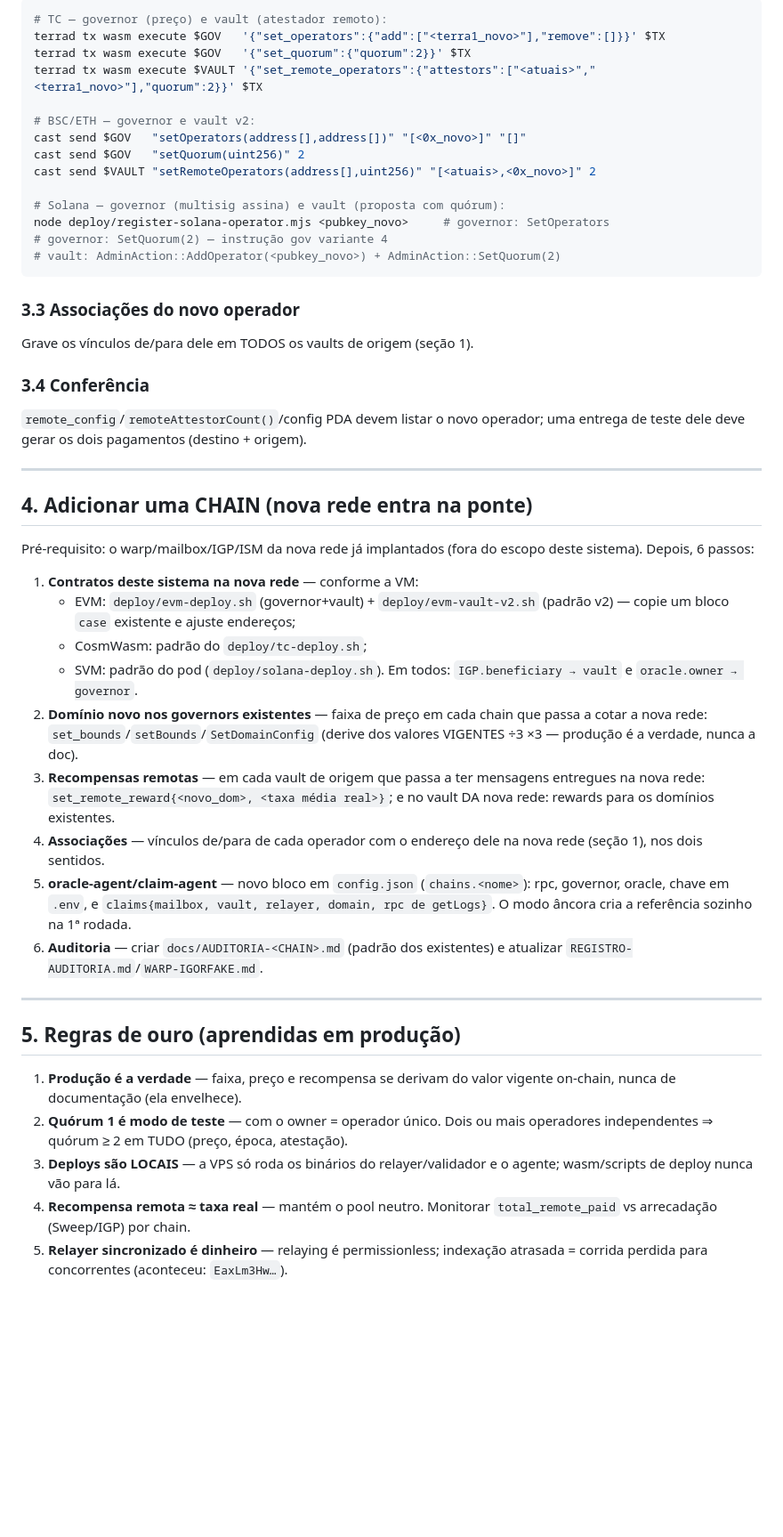
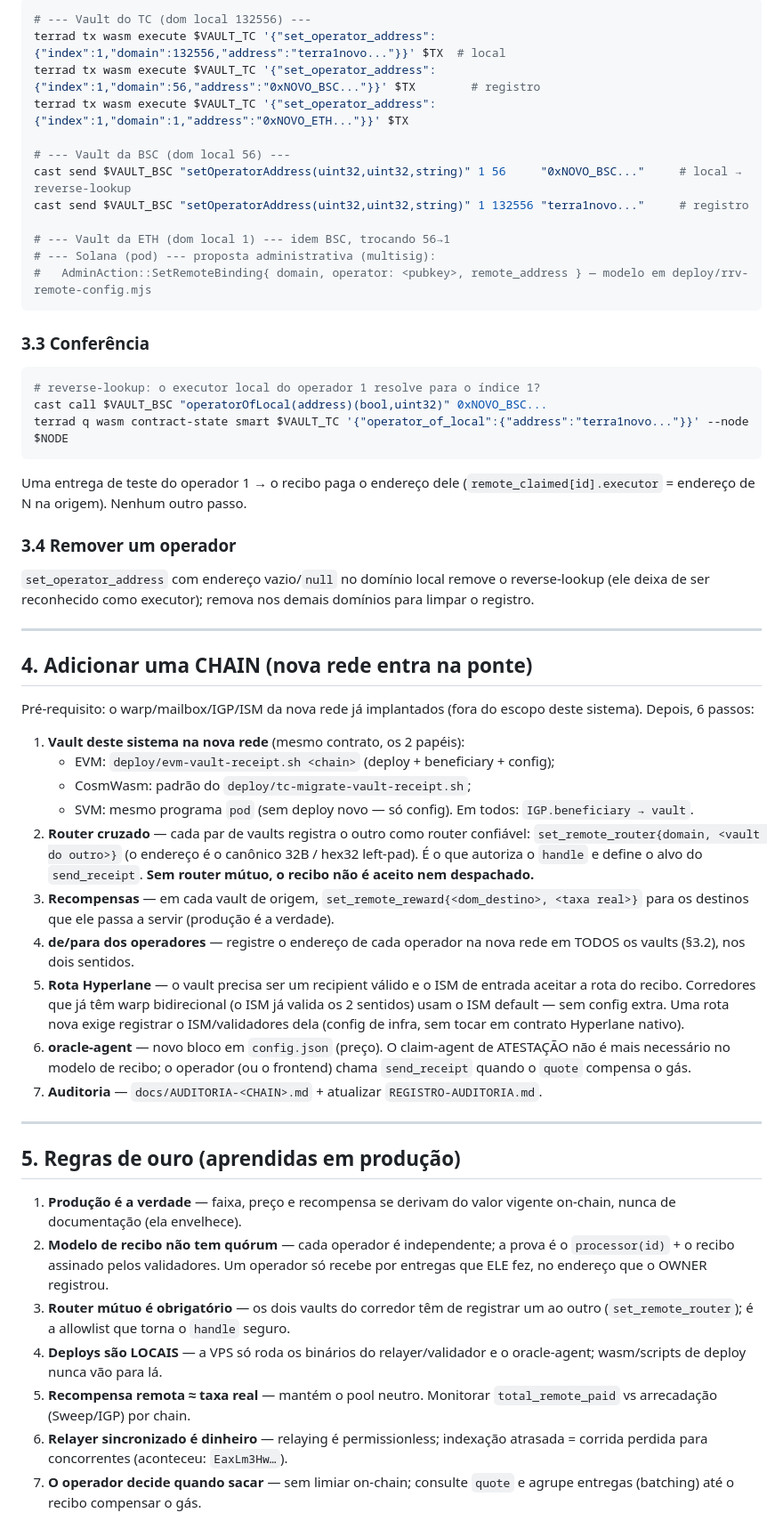
Before and after one commit to terra-classic-hyperlane/proof-of-delivery, a Markdown page: docs/MANUAL-EXPANSAO.md, the part around one of its changes. Shown at 89% size. GitHub-like rendering; blank space fills up the shorter version.

````diff
--- a/docs/MANUAL-EXPANSAO.md
+++ b/docs/MANUAL-EXPANSAO.md
@@ -78,26 +83,31 @@ em verificação cruzada).
 ```bash
-# TC — governor (preço) e vault (atestador remoto):
-terrad tx wasm execute $GOV   '{"set_operators":{"add":["<terra1_novo>"],"remove":[]}}' $TX
-terrad tx wasm execute $GOV   '{"set_quorum":{"quorum":2}}' $TX
-terrad tx wasm execute $VAULT '{"set_remote_operators":{"attestors":["<atuais>","<terra1_novo>"],"quorum":2}}' $TX
+# --- Vault do TC (dom local 132556) ---
+terrad tx wasm execute $VAULT_TC '{"set_operator_address":{"index":1,"domain":132556,"address":"terra1novo..."}}' $TX  # local
+terrad tx wasm execute $VAULT_TC '{"set_operator_address":{"index":1,"domain":56,"address":"0xNOVO_BSC..."}}' $TX        # registro
+terrad tx wasm execute $VAULT_TC '{"set_operator_address":{"index":1,"domain":1,"address":"0xNOVO_ETH..."}}' $TX
 
-# BSC/ETH — governor e vault v2:
-cast send $GOV   "setOperators(address[],address[])" "[<0x_novo>]" "[]"
-cast send $GOV   "setQuorum(uint256)" 2
-cast send $VAULT "setRemoteOperators(address[],uint256)" "[<atuais>,<0x_novo>]" 2
+# --- Vault da BSC (dom local 56) ---
+cast send $VAULT_BSC "setOperatorAddress(uint32,uint32,string)" 1 56     "0xNOVO_BSC..."     # local → reverse-lookup
+cast send $VAULT_BSC "setOperatorAddress(uint32,uint32,string)" 1 132556 "terra1novo..."     # registro
 
-# Solana — governor (multisig assina) e vault (proposta com quórum):
-node deploy/register-solana-operator.mjs <pubkey_novo>     # governor: SetOperators
-# governor: SetQuorum(2) — instrução gov variante 4
-# vault: AdminAction::AddOperator(<pubkey_novo>) + AdminAction::SetQuorum(2)
+# --- Vault da ETH (dom local 1) --- idem BSC, trocando 56→1
+# --- Solana (pod) --- proposta administrativa (multisig):
+#   AdminAction::SetRemoteBinding{ domain, operator: <pubkey>, remote_address } — modelo em deploy/rrv-remote-config.mjs
 ```
 
-### 3.3 Associações do novo operador
-Grave os vínculos de/para dele em TODOS os vaults de origem (seção 1).
+### 3.3 Conferência
+```bash
+# reverse-lookup: o executor local do operador 1 resolve para o índice 1?
+cast call $VAULT_BSC "operatorOfLocal(address)(bool,uint32)" 0xNOVO_BSC...
+terrad q wasm contract-state smart $VAULT_TC '{"operator_of_local":{"address":"terra1novo..."}}' --node $NODE
+```
+Uma entrega de teste do operador 1 → o recibo paga o endereço dele
+(`remote_claimed[id].executor` = endereço de N na origem). Nenhum outro passo.
 
-### 3.4 Conferência
-`remote_config`/`remoteAttestorCount()`/config PDA devem listar o novo operador;
-uma entrega de teste dele deve gerar os dois pagamentos (destino + origem).
+### 3.4 Remover um operador
+`set_operator_address` com endereço vazio/`null` no domínio local remove o
+reverse-lookup (ele deixa de ser reconhecido como executor); remova nos demais
+domínios para limpar o registro.
 
 ---
 
@@ -106,25 +116,28 @@ uma entrega de teste dele deve gerar os dois pagamentos (destino + origem).
 Pré-requisito: o warp/mailbox/IGP/ISM da nova rede já implantados (fora do
 escopo deste sistema). Depois, 6 passos:
 
-1. **Contratos deste sistema na nova rede** — conforme a VM:
-   - EVM: `deploy/evm-deploy.sh` (governor+vault) + `deploy/evm-vault-v2.sh`
-     (padrão v2) — copie um bloco `case` existente e ajuste endereços;
-   - CosmWasm: padrão do `deploy/tc-deploy.sh`;
-   - SVM: padrão do pod (`deploy/solana-deploy.sh`).
-   Em todos: `IGP.beneficiary → vault` e `oracle.owner → governor`.
-2. **Domínio novo nos governors existentes** — faixa de preço em cada chain que
-   passa a cotar a nova rede: `set_bounds`/`setBounds`/`SetDomainConfig`
-   (derive dos valores VIGENTES ÷3 ×3 — produção é a verdade, nunca a doc).
-3. **Recompensas remotas** — em cada vault de origem que passa a ter mensagens
-   entregues na nova rede: `set_remote_reward{<novo_dom>, <taxa média real>}`;
-   e no vault DA nova rede: rewards para os domínios existentes.
-4. **Associações** — vínculos de/para de cada operador com o endereço dele na
-   nova rede (seção 1), nos dois sentidos.
-5. **oracle-agent/claim-agent** — novo bloco em `config.json` (`chains.<nome>`):
-   rpc, governor, oracle, chave em `.env`, e `claims{mailbox, vault, relayer,
-   domain, rpc de getLogs}`. O modo âncora cria a referência sozinho na 1ª rodada.
-6. **Auditoria** — criar `docs/AUDITORIA-<CHAIN>.md` (padrão dos existentes) e
-   atualizar `REGISTRO-AUDITORIA.md`/`WARP-IGORFAKE.md`.
+1. **Vault deste sistema na nova rede** (mesmo contrato, os 2 papéis):
+   - EVM: `deploy/evm-vault-receipt.sh <chain>` (deploy + beneficiary + config);
+   - CosmWasm: padrão do `deploy/tc-migrate-vault-receipt.sh`;
+   - SVM: mesmo programa `pod` (sem deploy novo — só config).
+   Em todos: `IGP.beneficiary → vault`.
+2. **Router cruzado** — cada par de vaults registra o outro como router
+   confiável: `set_remote_router{domain, <vault do outro>}` (o endereço é o
+   canônico 32B / hex32 left-pad). É o que autoriza o `handle` e define o alvo do
+   `send_receipt`. **Sem router mútuo, o recibo não é aceito nem despachado.**
+3. **Recompensas** — em cada vault de origem, `set_remote_reward{<dom_destino>,
+   <taxa real>}` para os destinos que ele passa a servir (produção é a verdade).
+4. **de/para dos operadores** — registre o endereço de cada operador na nova
+   rede em TODOS os vaults (§3.2), nos dois sentidos.
+5. **Rota Hyperlane** — o vault precisa ser um recipient válido e o ISM de
+   entrada aceitar a rota do recibo. Corredores que já têm warp bidirecional
+   (o ISM já valida os 2 sentidos) usam o ISM default — sem config extra. Uma
+   rota nova exige registrar o ISM/validadores dela (config de infra, sem tocar
+   em contrato Hyperlane nativo).
+6. **oracle-agent** — novo bloco em `config.json` (preço). O claim-agent de
+   ATESTAÇÃO não é mais necessário no modelo de recibo; o operador (ou o
+   frontend) chama `send_receipt` quando o `quote` compensa o gás.
+7. **Auditoria** — `docs/AUDITORIA-<CHAIN>.md` + atualizar `REGISTRO-AUDITORIA.md`.
 
 ---
 
@@ -132,11 +145,16 @@ escopo deste sistema). Depois, 6 passos:
 
 1. **Produção é a verdade** — faixa, preço e recompensa se derivam do valor
    vigente on-chain, nunca de documentação (ela envelhece).
-2. **Quórum 1 é modo de teste** — com o owner = operador único. Dois ou mais
-   operadores independentes ⇒ quórum ≥ 2 em TUDO (preço, época, atestação).
-3. **Deploys são LOCAIS** — a VPS só roda os binários do relayer/validador e o
-   agente; wasm/scripts de deploy nunca vão para lá.
-4. **Recompensa remota ≈ taxa real** — mantém o pool neutro. Monitorar
+2. **Modelo de recibo não tem quórum** — cada operador é independente; a prova é
+   o `processor(id)` + o recibo assinado pelos validadores. Um operador só recebe
+   por entregas que ELE fez, no endereço que o OWNER registrou.
+3. **Router mútuo é obrigatório** — os dois vaults do corredor têm de registrar
+   um ao outro (`set_remote_router`); é a allowlist que torna o `handle` seguro.
+4. **Deploys são LOCAIS** — a VPS só roda os binários do relayer/validador e o
+   oracle-agent; wasm/scripts de deploy nunca vão para lá.
+5. **Recompensa remota ≈ taxa real** — mantém o pool neutro. Monitorar
    `total_remote_paid` vs arrecadação (Sweep/IGP) por chain.
-5. **Relayer sincronizado é dinheiro** — relaying é permissionless; indexação
+6. **Relayer sincronizado é dinheiro** — relaying é permissionless; indexação
    atrasada = corrida perdida para concorrentes (aconteceu: `EaxLm3Hw…`).
+7. **O operador decide quando sacar** — sem limiar on-chain; consulte `quote`
+   e agrupe entregas (batching) até o recibo compensar o gás.
````
Also changed, not shown: other parts of docs/MANUAL-EXPANSAO.md (+48 -43 lines).
